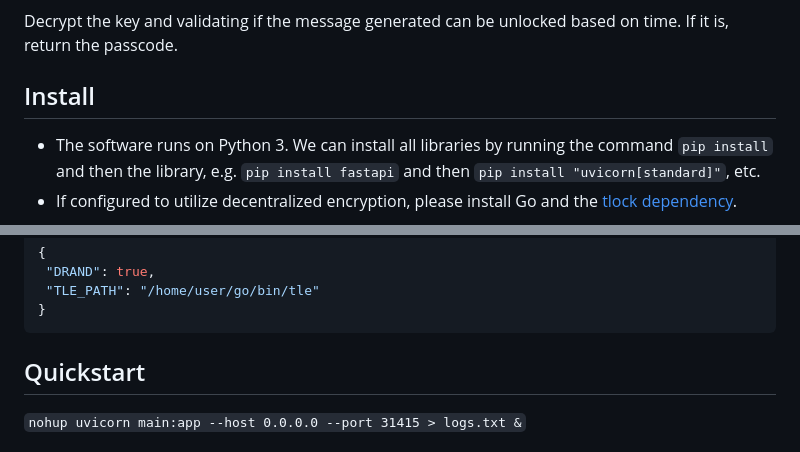
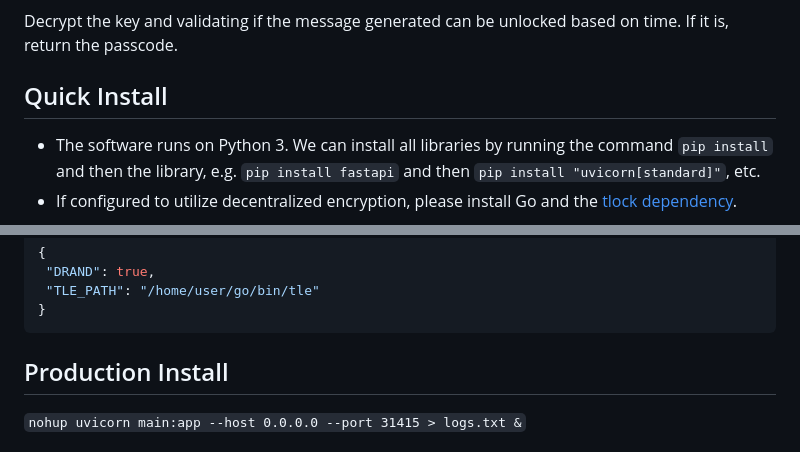
Before and after one commit to hammad93/time_crypt, a Markdown page: README.md, 2 parts joined by grey strips. Drawn GitHub-style.

````diff
--- a/README.md
+++ b/README.md
@@ -24,7 +39,7 @@ Generates a new passcode at the specified time by encoding the passcode and the
 ### `unlock`
 Decrypt the key and validating if the message generated can be unlocked based on time. If it is, return the passcode.
 
-## Install
+## Quick Install
 
 - The software runs on Python 3. We can install all libraries by running the command `pip install` and then the library, e.g. `pip install fastapi` and then `pip install "uvicorn[standard]"`, etc.
 - If configured to utilize decentralized encryption, please install Go and the [tlock dependency](https://github.com/drand/tlock).
@@ -65,7 +80,7 @@ Examples:
 }
 ```
 
-## Quickstart
+## Production Install
 
 `nohup uvicorn main:app --host 0.0.0.0 --port 31415 > logs.txt &`
 
````
Also changed, not shown: other parts of README.md (+60 -38 lines).
